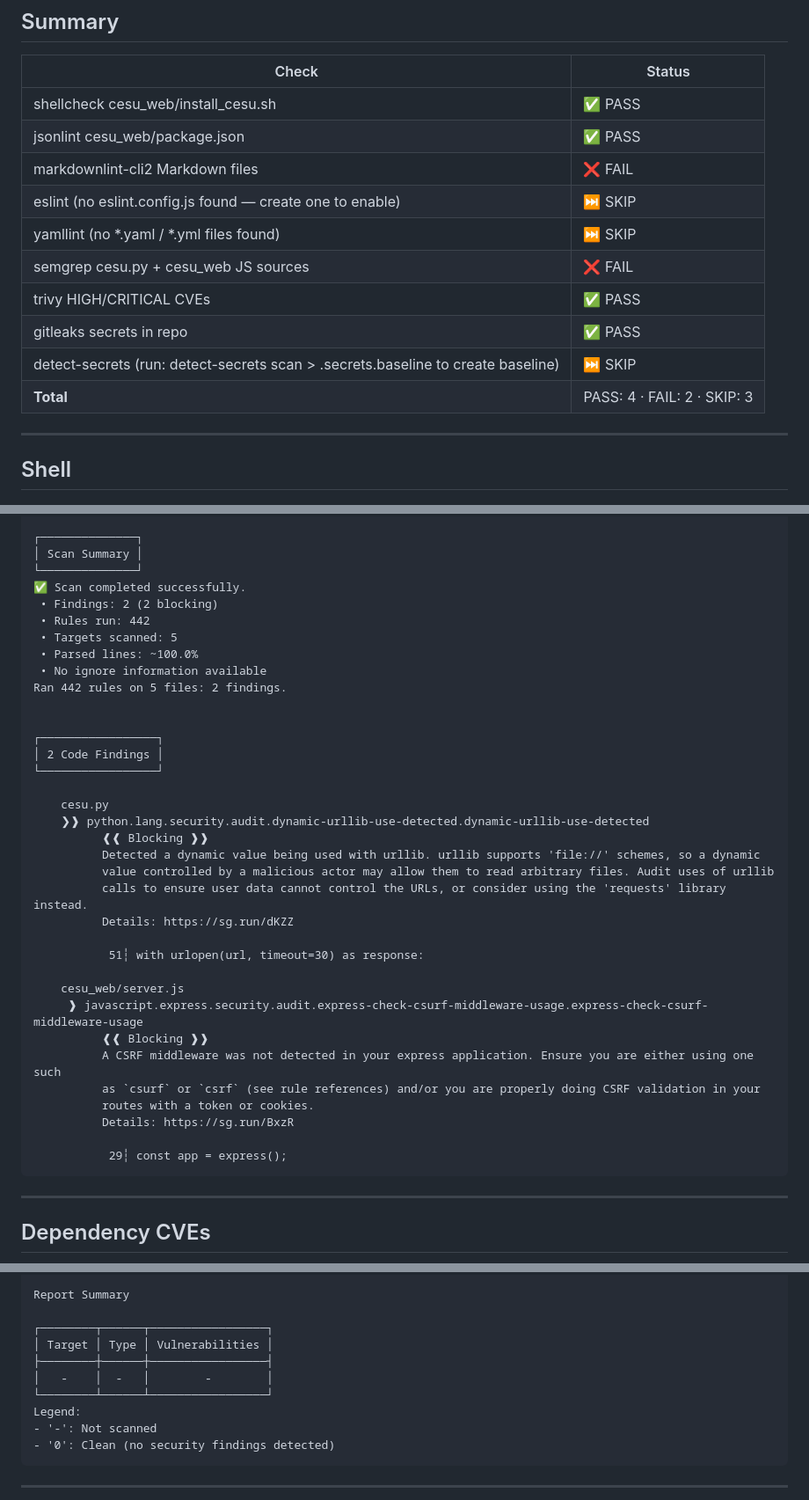
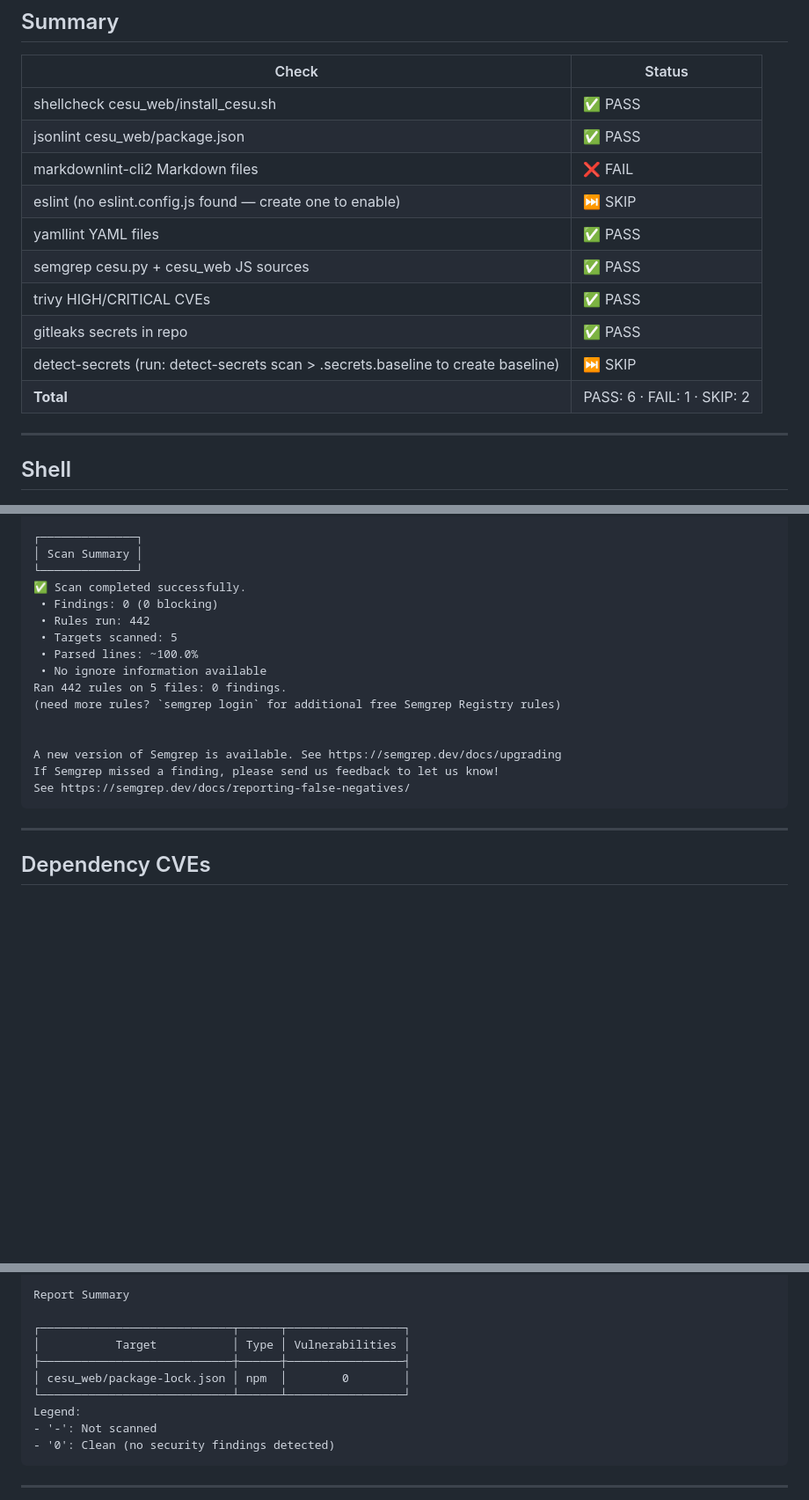
Before and after one commit to sajinsa99/cesu, a Markdown page: checks-report.md, 3 parts joined by grey strips. Shown at 88% size. Drawn GitHub-style; blank space fills up the shorter version.

````diff
--- a/checks-report.md
+++ b/checks-report.md
@@ -8,12 +8,12 @@
 | jsonlint  cesu_web/package.json | ✅ PASS |
 | markdownlint-cli2  Markdown files | ❌ FAIL |
 | eslint  (no eslint.config.js found — create one to enable) | ⏭ SKIP |
-| yamllint  (no *.yaml / *.yml files found) | ⏭ SKIP |
-| semgrep  cesu.py + cesu_web JS sources | ❌ FAIL |
+| yamllint  YAML files | ✅ PASS |
+| semgrep  cesu.py + cesu_web JS sources | ✅ PASS |
 | trivy  HIGH/CRITICAL CVEs | ✅ PASS |
 | gitleaks  secrets in repo | ✅ PASS |
 | detect-secrets  (run: detect-secrets scan > .secrets.baseline  to create baseline) | ⏭ SKIP |
-| **Total** | PASS: 4 · FAIL: 2 · SKIP: 3 |
+| **Total** | PASS: 6 · FAIL: 1 · SKIP: 2 |
 
 ---
 
@@ -140,37 +116,18 @@ README.md:265:3 MD033/no-inline-html Inline HTML [Element: sub]
 │ Scan Summary │
 └──────────────┘
 ✅ Scan completed successfully.
- • Findings: 2 (2 blocking)
+ • Findings: 0 (0 blocking)
  • Rules run: 442
  • Targets scanned: 5
  • Parsed lines: ~100.0%
  • No ignore information available
-Ran 442 rules on 5 files: 2 findings.
+Ran 442 rules on 5 files: 0 findings.
+(need more rules? `semgrep login` for additional free Semgrep Registry rules)
 
 
-┌─────────────────┐
-│ 2 Code Findings │
-└─────────────────┘
-
-    cesu.py
-    ❯❱ python.lang.security.audit.dynamic-urllib-use-detected.dynamic-urllib-use-detected
-          ❰❰ Blocking ❱❱
-          Detected a dynamic value being used with urllib. urllib supports 'file://' schemes, so a dynamic
-          value controlled by a malicious actor may allow them to read arbitrary files. Audit uses of urllib
-          calls to ensure user data cannot control the URLs, or consider using the 'requests' library instead.
-          Details: https://sg.run/dKZZ
-
-           51┆ with urlopen(url, timeout=30) as response:
-
-    cesu_web/server.js
-     ❱ javascript.express.security.audit.express-check-csurf-middleware-usage.express-check-csurf-middleware-usage
-          ❰❰ Blocking ❱❱
-          A CSRF middleware was not detected in your express application. Ensure you are either using one such
-          as `csurf` or `csrf` (see rule references) and/or you are properly doing CSRF validation in your
-          routes with a token or cookies.
-          Details: https://sg.run/BxzR
-
-           29┆ const app = express();
+A new version of Semgrep is available. See https://semgrep.dev/docs/upgrading
+If Semgrep missed a finding, please send us feedback to let us know!
+See https://semgrep.dev/docs/reporting-false-negatives/
 ```
 
 ---
@@ -192,11 +150,11 @@ Ran 442 rules on 5 files: 2 findings.
 
 Report Summary
 
-┌────────┬──────┬─────────────────┐
-│ Target │ Type │ Vulnerabilities │
-├────────┼──────┼─────────────────┤
-│   -    │  -   │        -        │
-└────────┴──────┴─────────────────┘
+┌────────────────────────────┬──────┬─────────────────┐
+│           Target           │ Type │ Vulnerabilities │
+├────────────────────────────┼──────┼─────────────────┤
+│ cesu_web/package-lock.json │ npm  │        0        │
+└────────────────────────────┴──────┴─────────────────┘
 Legend:
 - '-': Not scanned
 - '0': Clean (no security findings detected)
````
Also changed, not shown: other parts of checks-report.md (+22 -45 lines).
